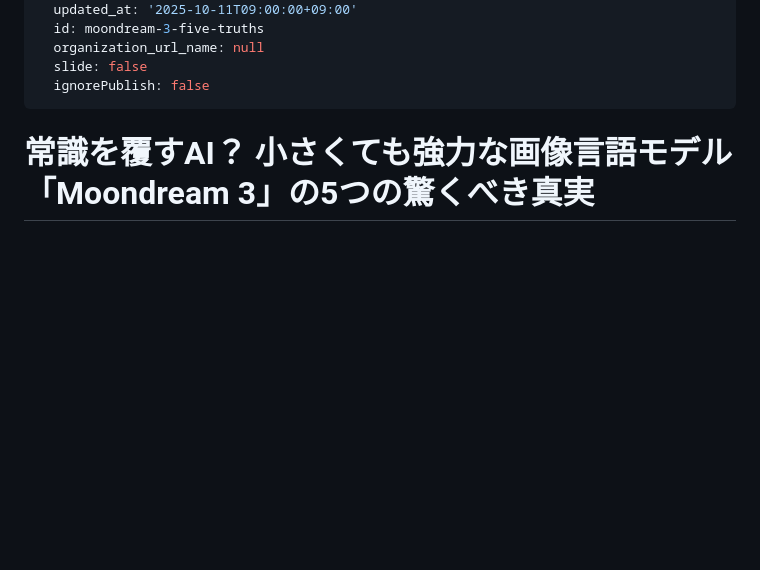
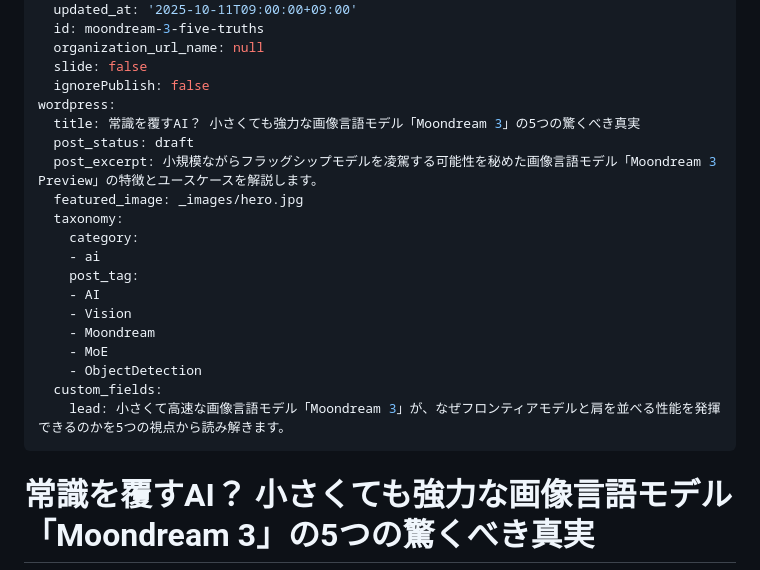
Before and after one commit to Sunwood-ai-labs/oasis-sync, a Markdown page: articles/oasis/moondream-3-five-truths.md, the part around the change. Rendered like a GitHub page; blank space fills up the shorter version.

Commit message:
📝 Oasis 記事に WordPress front matter を追加
- wordpress セクションを追加: タイトル、投稿ステータス、抜粋、特徴画像、タクソノミー、カスタムフィールド

```diff
--- a/articles/oasis/moondream-3-five-truths.md
+++ b/articles/oasis/moondream-3-five-truths.md
@@ -24,6 +24,22 @@ qiita:
   organization_url_name: null
   slide: false
   ignorePublish: false
+wordpress:
+  title: 常識を覆すAI？ 小さくても強力な画像言語モデル「Moondream 3」の5つの驚くべき真実
+  post_status: draft
+  post_excerpt: 小規模ながらフラッグシップモデルを凌駕する可能性を秘めた画像言語モデル「Moondream 3 Preview」の特徴とユースケースを解説します。
+  featured_image: _images/hero.jpg
+  taxonomy:
+    category:
+    - ai
+    post_tag:
+    - AI
+    - Vision
+    - Moondream
+    - MoE
+    - ObjectDetection
+  custom_fields:
+    lead: 小さくて高速な画像言語モデル「Moondream 3」が、なぜフロンティアモデルと肩を並べる性能を発揮できるのかを5つの視点から読み解きます。
 ---
 
 # 常識を覆すAI？ 小さくても強力な画像言語モデル「Moondream 3」の5つの驚くべき真実
```
